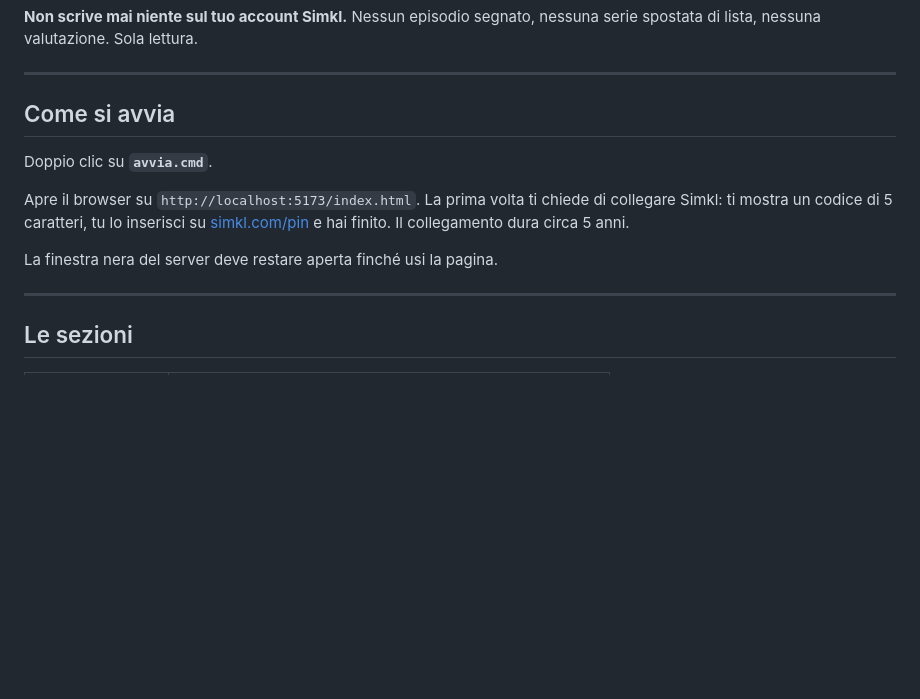
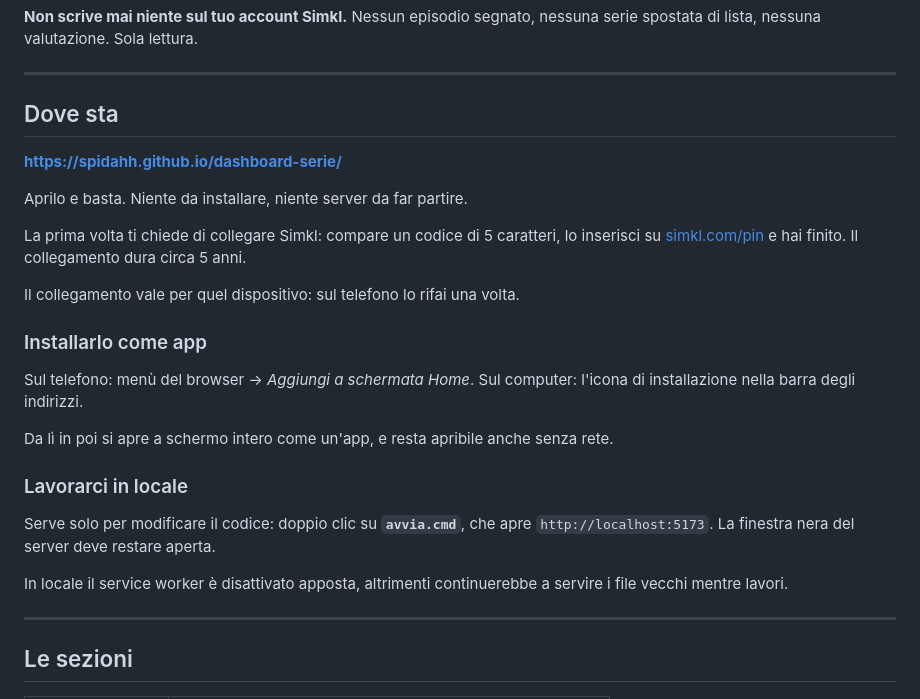
Before and after one commit to Spidahh/dashboard-serie, a Markdown page: README.md, the part around the change. Rendered like a GitHub page; blank space fills up the shorter version.

Commit message:
README: il sito online è l'indirizzo principale, il locale serve solo per modificare
Co-Authored-By: Claude Opus 5 <noreply@anthropic.com>

```diff
--- a/README.md
+++ b/README.md
@@ -10,15 +10,32 @@ serie spostata di lista, nessuna valutazione. Sola lettura.
 
 ---
 
-## Come si avvia
+## Dove sta
 
-Doppio clic su **`avvia.cmd`**.
+**https://spidahh.github.io/dashboard-serie/**
 
-Apre il browser su `http://localhost:5173/index.html`. La prima volta ti chiede di
-collegare Simkl: ti mostra un codice di 5 caratteri, tu lo inserisci su
-[simkl.com/pin](https://simkl.com/pin) e hai finito. Il collegamento dura circa 5 anni.
+Aprilo e basta. Niente da installare, niente server da far partire.
 
-La finestra nera del server deve restare aperta finché usi la pagina.
+La prima volta ti chiede di collegare Simkl: compare un codice di 5 caratteri, lo
+inserisci su [simkl.com/pin](https://simkl.com/pin) e hai finito. Il collegamento
+dura circa 5 anni.
+
+Il collegamento vale per quel dispositivo: sul telefono lo rifai una volta.
+
+### Installarlo come app
+
+Sul telefono: menù del browser → *Aggiungi a schermata Home*.
+Sul computer: l'icona di installazione nella barra degli indirizzi.
+
+Da lì in poi si apre a schermo intero come un'app, e resta apribile anche senza rete.
+
+### Lavorarci in locale
+
+Serve solo per modificare il codice: doppio clic su **`avvia.cmd`**, che apre
+`http://localhost:5173`. La finestra nera del server deve restare aperta.
+
+In locale il service worker è disattivato apposta, altrimenti continuerebbe a
+servire i file vecchi mentre lavori.
 
 ---
 
```
